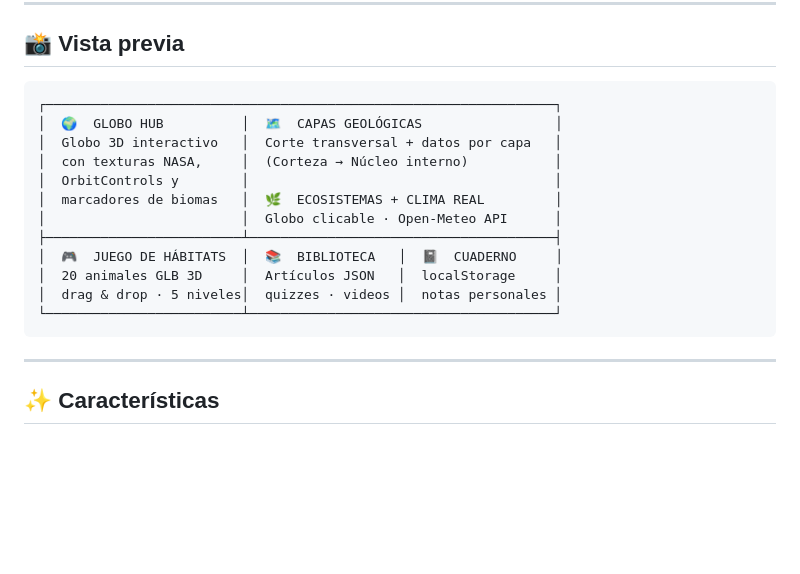
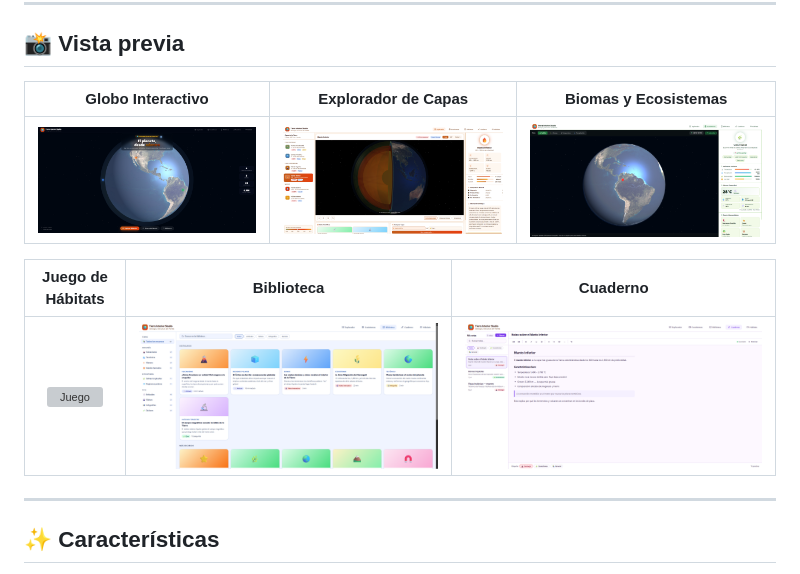
Before and after one commit to Hamilton17/tierra-interior-studio, a Markdown page: README.md, the part around the change. GitHub-like rendering; pictures changed too: docs/screenshots/biblioteca.png (added), docs/screenshots/capas.png (added), docs/screenshots/cuaderno.png (added); blank space fills up the shorter version; grey boxes are pictures that could not be loaded.

Commit message:
feat: add real screenshots to README preview section
Co-Authored-By: Claude Sonnet 4.6 <noreply@anthropic.com>

````diff
--- a/README.md
+++ b/README.md
@@ -12,20 +12,13 @@
 
 ## 📸 Vista previa
 
-```
-┌─────────────────────────────────────────────────────────────────┐
-│  🌍  GLOBO HUB          │  🗺️  CAPAS GEOLÓGICAS                 │
-│  Globo 3D interactivo   │  Corte transversal + datos por capa   │
-│  con texturas NASA,     │  (Corteza → Núcleo interno)           │
-│  OrbitControls y        │                                       │
-│  marcadores de biomas   │  🌿  ECOSISTEMAS + CLIMA REAL         │
-│                         │  Globo clicable · Open-Meteo API      │
-├─────────────────────────┴───────────────────────────────────────┤
-│  🎮  JUEGO DE HÁBITATS  │  📚  BIBLIOTECA   │  📓  CUADERNO     │
-│  20 animales GLB 3D     │  Artículos JSON   │  localStorage     │
-│  drag & drop · 5 niveles│  quizzes · videos │  notas personales │
-└─────────────────────────┴───────────────────────────────────────┘
-```
+| Globo Interactivo | Explorador de Capas | Biomas y Ecosistemas |
+|:-:|:-:|:-:|
+| ![Globo 3D](docs/screenshots/globe-hub.png) | ![Capas](docs/screenshots/capas.png) | ![Ecosistemas](docs/screenshots/ecosistemas.png) |
+
+| Juego de Hábitats | Biblioteca | Cuaderno |
+|:-:|:-:|:-:|
+| ![Juego](docs/screenshots/juego.png) | ![Biblioteca](docs/screenshots/biblioteca.png) | ![Cuaderno](docs/screenshots/cuaderno.png) |
 
 ---
 
````
Also changed, not shown: 1 other file.
